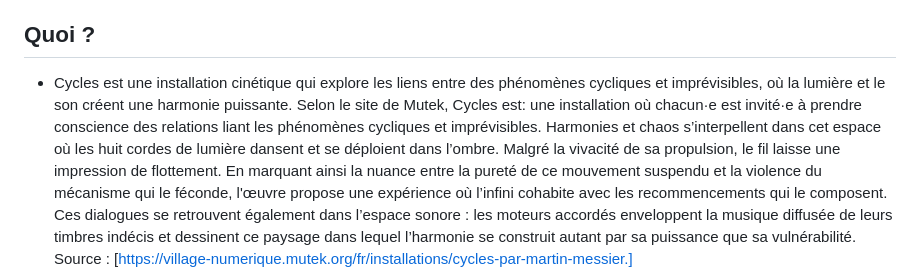
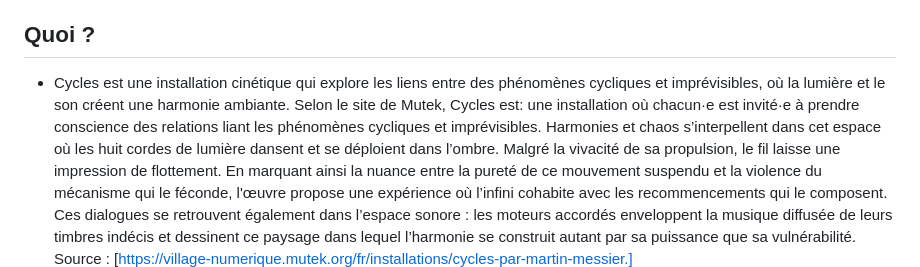
Before and after one commit to Danxelo118/daniel_presentation_1, a Markdown page: README.md, the part around the change. Rendered like a GitHub page.

```diff
--- a/README.md
+++ b/README.md
@@ -20,7 +20,7 @@ Présentation par Daniel Dezemma
 - Cycles est présenté à Montréal au Chaufferie du Cœur des sciences, UQAM à l'adresse suivante : 175 Av. du Président-Kennedy, Montréal, H2X 3P2.
 
 ## Quoi ?
-- Cycles est une installation cinétique qui explore les liens entre des phénomènes cycliques et imprévisibles, où la lumière et le son créent une harmonie puissante. Selon le site de Mutek, Cycles est: une installation où chacun·e est invité·e à prendre conscience des relations liant les phénomènes cycliques et imprévisibles. Harmonies et chaos s’interpellent dans cet espace où les huit cordes de lumière dansent et se déploient dans l’ombre.
+- Cycles est une installation cinétique qui explore les liens entre des phénomènes cycliques et imprévisibles, où la lumière et le son créent une harmonie ambiante. Selon le site de Mutek, Cycles est: une installation où chacun·e est invité·e à prendre conscience des relations liant les phénomènes cycliques et imprévisibles. Harmonies et chaos s’interpellent dans cet espace où les huit cordes de lumière dansent et se déploient dans l’ombre.
 Malgré la vivacité de sa propulsion, le fil laisse une impression de flottement. En marquant ainsi la nuance entre la pureté de ce mouvement suspendu et la violence du mécanisme qui le féconde, l'œuvre propose une expérience où l’infini cohabite avec les recommencements qui le composent.
 Ces dialogues se retrouvent également dans l’espace sonore : les moteurs accordés enveloppent la musique diffusée de leurs timbres indécis et dessinent ce paysage dans lequel l’harmonie se construit autant par sa puissance que sa vulnérabilité. Source : [https://village-numerique.mutek.org/fr/installations/cycles-par-martin-messier.]
 - Matériel : Fils blancs, papier de sable, lumières, haut-parleurs, buses orientales, moteur.
```
